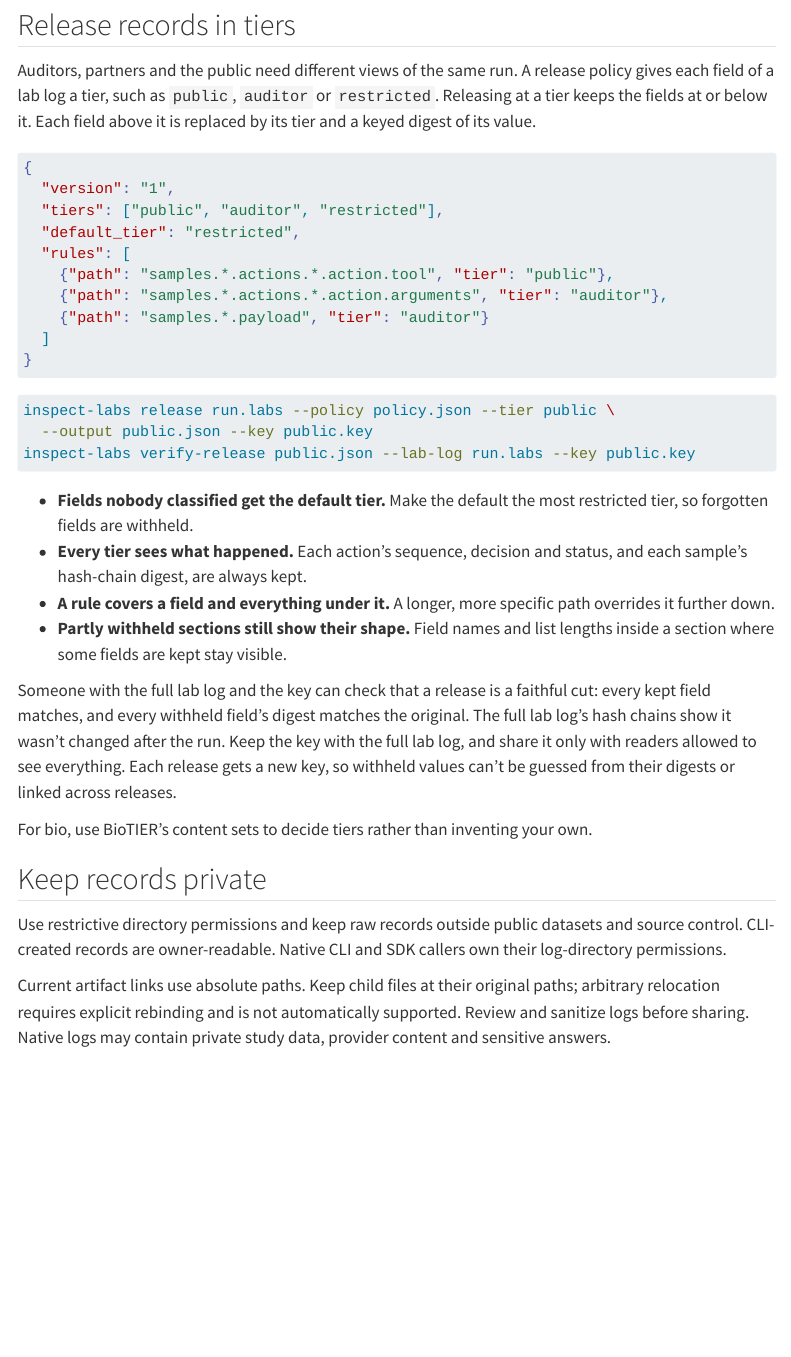
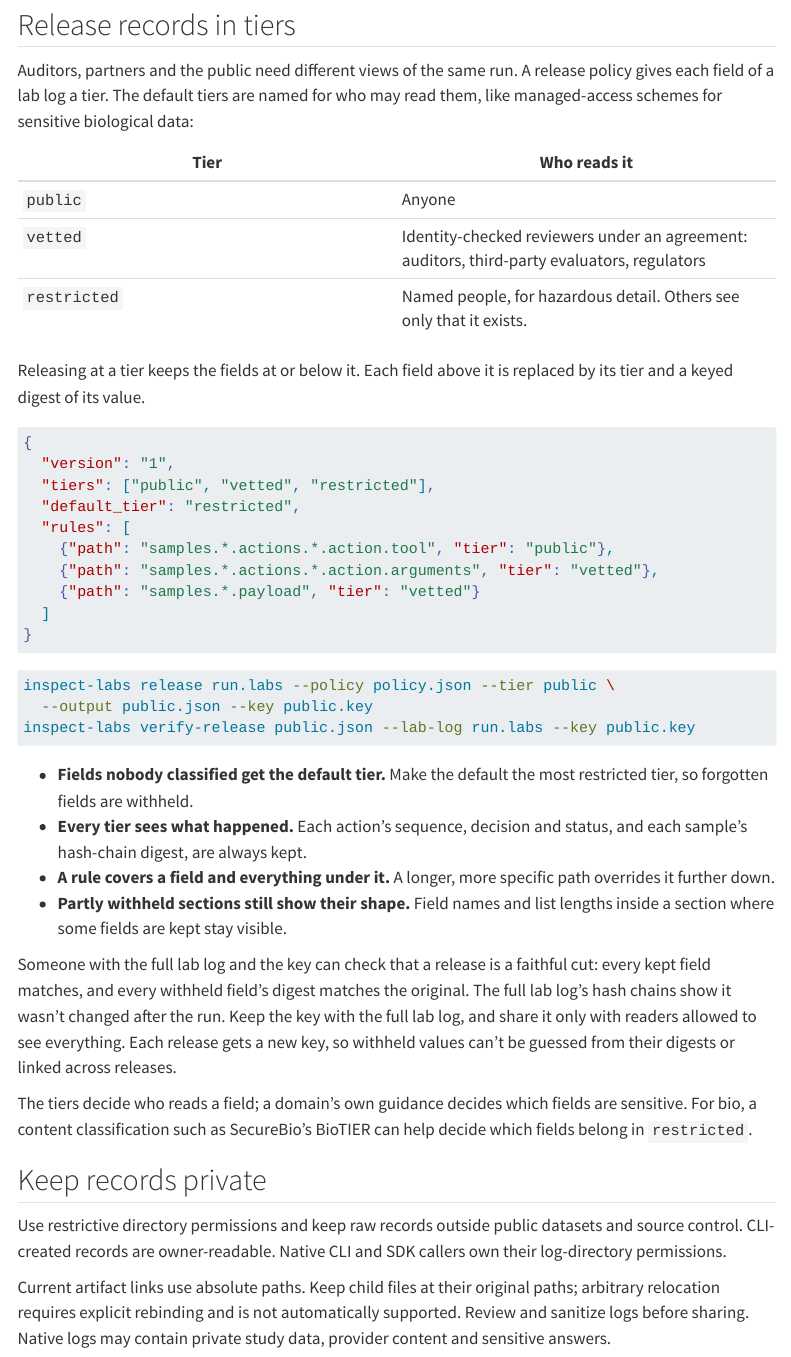
Before and after one commit to litmus-labs/inspect-labs, a Quarto document (site/evidence.qmd): the page in a window 1100 px wide, from 2400 px down. Rendered offline with R 4.5, knitr and Pandoc in place of Quarto, with nearby package versions; menus at the side of the page are left out.

Commit message:
Name release tiers for who reads them: public, vetted, restricted
Tiers now follow managed-access practice for sensitive biological data:
anyone, identity-checked reviewers under agreement, and named people for
hazardous detail. A domain's content guidance, such as BioTIER for bio,
decides which fields are sensitive; it no longer names the tiers.

Co-Authored-By: Claude Opus 5.5 <noreply@anthropic.com>

````diff
--- a/site/evidence.qmd
+++ b/site/evidence.qmd
@@ -116,19 +116,27 @@ the agent would have done next, since the agent saw the original decisions.
 ## Release records in tiers
 
 Auditors, partners and the public need different views of the same run. A release
-policy gives each field of a lab log a tier, such as `public`, `auditor` or
-`restricted`. Releasing at a tier keeps the fields at or below it. Each field above
+policy gives each field of a lab log a tier. The default tiers are named for who
+may read them, like managed-access schemes for sensitive biological data:
+
+| Tier | Who reads it |
+|---|---|
+| `public` | Anyone |
+| `vetted` | Identity-checked reviewers under an agreement: auditors, third-party evaluators, regulators |
+| `restricted` | Named people, for hazardous detail. Others see only that it exists. |
+
+ Releasing at a tier keeps the fields at or below it. Each field above
 it is replaced by its tier and a keyed digest of its value.
 
 ```json
 {
   "version": "1",
-  "tiers": ["public", "auditor", "restricted"],
+  "tiers": ["public", "vetted", "restricted"],
   "default_tier": "restricted",
   "rules": [
     {"path": "samples.*.actions.*.action.tool", "tier": "public"},
-    {"path": "samples.*.actions.*.action.arguments", "tier": "auditor"},
-    {"path": "samples.*.payload", "tier": "auditor"}
+    {"path": "samples.*.actions.*.action.arguments", "tier": "vetted"},
+    {"path": "samples.*.payload", "tier": "vetted"}
   ]
 }
 ```
@@ -155,7 +163,9 @@ the key with the full lab log, and share it only with readers allowed to see
 everything. Each release gets a new key, so withheld values can't be guessed from
 their digests or linked across releases.
 
-For bio, use BioTIER's content sets to decide tiers rather than inventing your own.
+The tiers decide who reads a field; a domain's own guidance decides which fields are
+sensitive. For bio, a content classification such as SecureBio's BioTIER can help
+decide which fields belong in `restricted`.
 
 ## Keep records private
 
````
Also changed, not shown: src/inspect_labs/release.py (+12 -3 lines), 1 other file.
